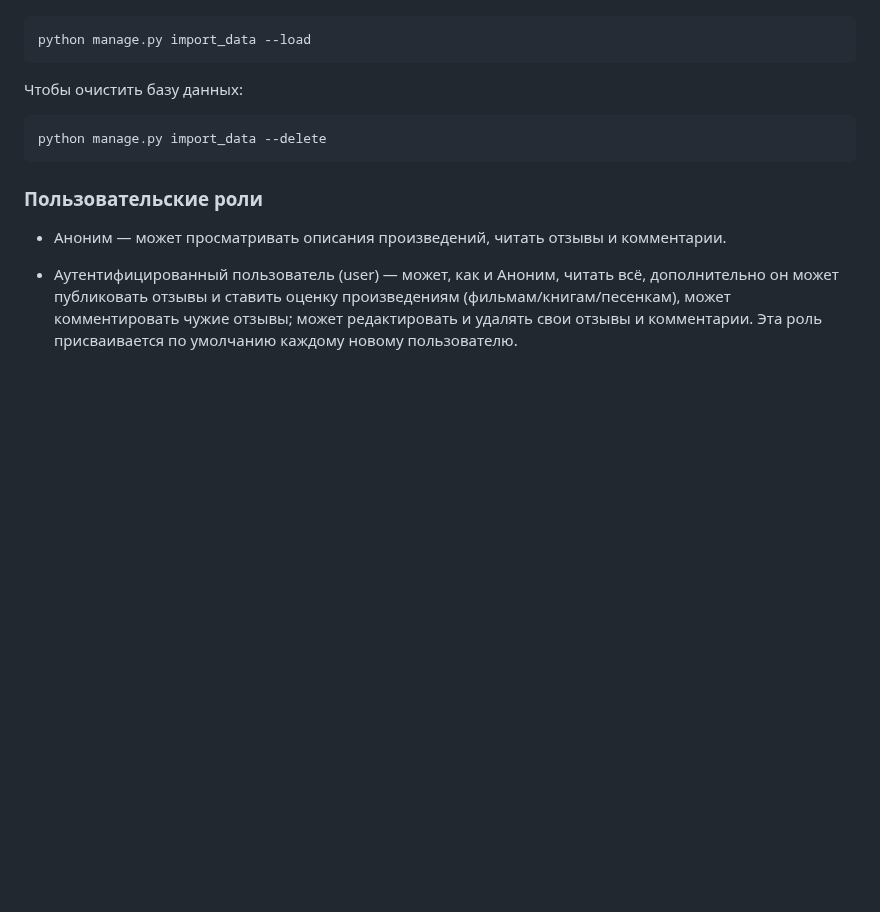
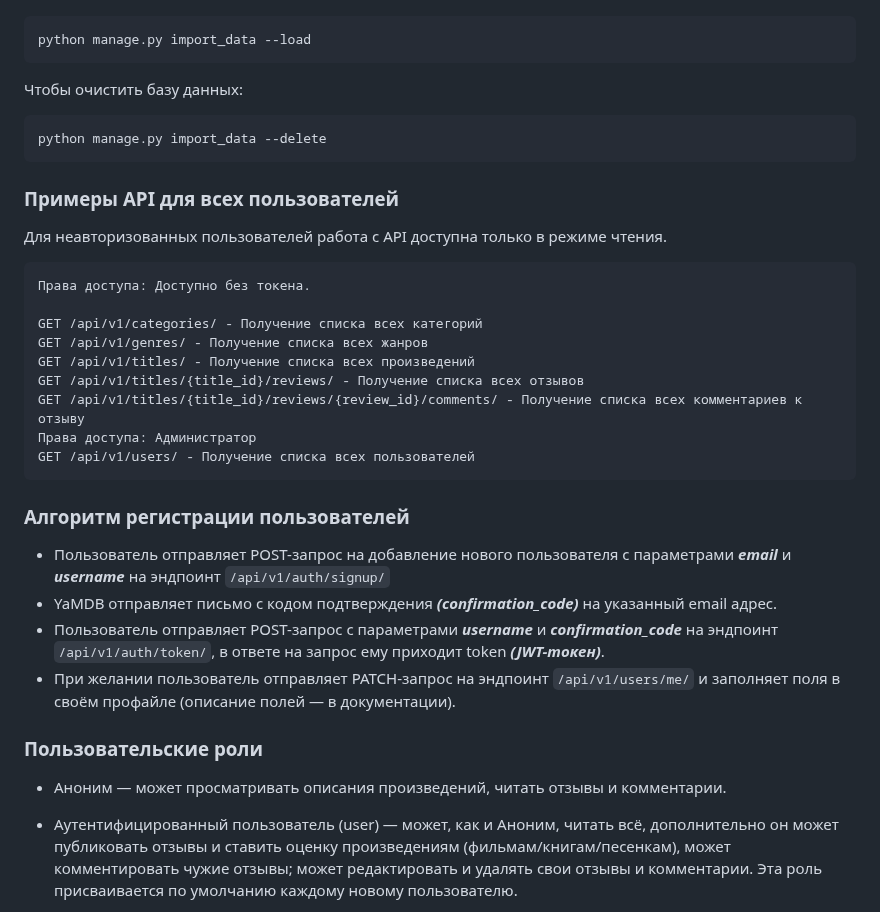
Before and after one commit to ShivaZoid/api_yamdb, a Markdown page: README.md, the part around one of its changes. GitHub-like rendering; blank space fills up the shorter version.

````diff
--- a/README.md
+++ b/README.md
@@ -85,6 +85,26 @@ python manage.py import_data --load
 python manage.py import_data --delete
 ~~~
 
+### Примеры API для всех пользователей
+Для неавторизованных пользователей работа с API доступна только в режиме чтения.
+~~~
+Права доступа: Доступно без токена.
+
+GET /api/v1/categories/ - Получение списка всех категорий
+GET /api/v1/genres/ - Получение списка всех жанров
+GET /api/v1/titles/ - Получение списка всех произведений
+GET /api/v1/titles/{title_id}/reviews/ - Получение списка всех отзывов
+GET /api/v1/titles/{title_id}/reviews/{review_id}/comments/ - Получение списка всех комментариев к отзыву
+Права доступа: Администратор
+GET /api/v1/users/ - Получение списка всех пользователей
+~~~
+
+### Алгоритм регистрации пользователей
+- Пользователь отправляет POST-запрос на добавление нового пользователя с параметрами ***email*** и ***username*** на эндпоинт ```/api/v1/auth/signup/```
+- YaMDB отправляет письмо с кодом подтверждения ***(confirmation_code)*** на указанный email адрес.
+- Пользователь отправляет POST-запрос с параметрами ***username*** и ***confirmation_code*** на эндпоинт ```/api/v1/auth/token/```, в ответе на запрос ему приходит token ***(JWT-токен)***.
+- При желании пользователь отправляет PATCH-запрос на эндпоинт ```/api/v1/users/me/``` и заполняет поля в своём профайле (описание полей — в документации).
+
 ### Пользовательские роли
 - Аноним — может просматривать описания произведений, читать отзывы и комментарии.
 
````
Also changed, not shown: other parts of README.md (+47 -1 lines).
